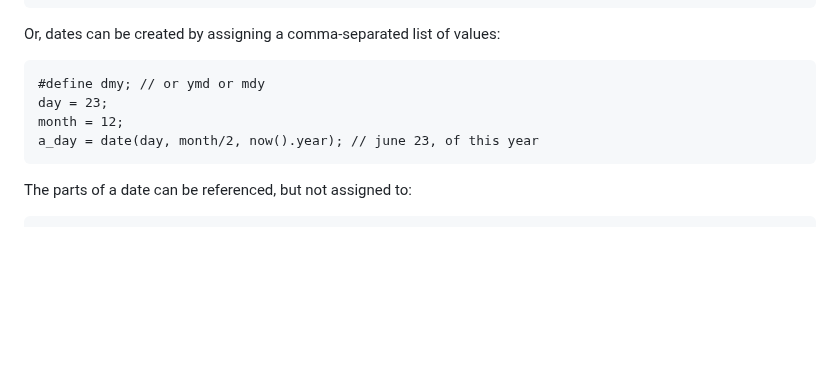
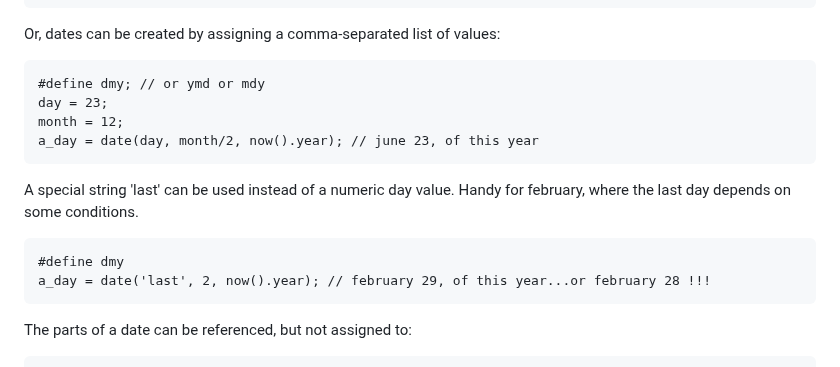
Before and after one commit to ErikBongers/math_parser-rs, a Markdown page: README.md, the part around the change. GitHub-like rendering; blank space fills up the shorter version.

Commit message:
Add special 'last' value to README.md.

````diff
--- a/README.md
+++ b/README.md
@@ -195,6 +195,11 @@ day = 23;
 month = 12;
 a_day = date(day, month/2, now().year); // june 23, of this year
 ```
+A special string 'last' can be used instead of a numeric day value. Handy for february, where the last day depends on some conditions.
+```
+#define dmy
+a_day = date('last', 2, now().year); // february 29, of this year...or february 28 !!!
+```
 The parts of a date can be referenced, but not assigned to:
 ```
 thisMonth = now().month;
````
